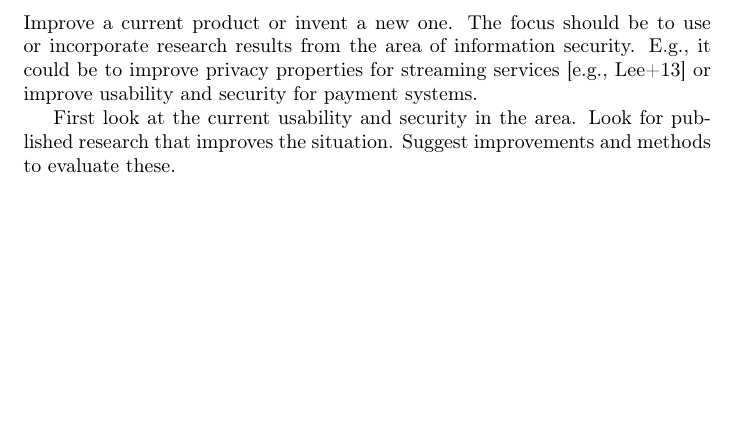
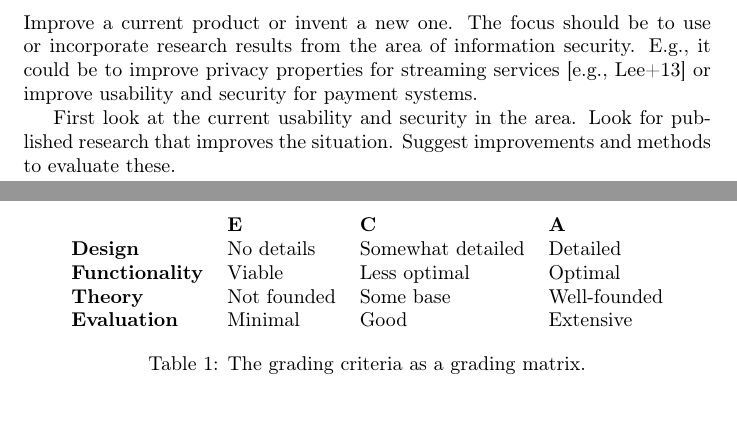
Before and after one commit to OpenSecEd/projects, a LaTeX document (devel/devel.tex, which reads devel/contents.tex): part of page 1 of 2 before the commit and two parts of pages 1 and 2 of 3 after it, the two joined at a grey line, cut so that both start at the same text, the shorter picture padded with empty space. Compiled offline with pdfLaTeX; a LaTeX package or settings file that is missing is left out.

Commit message:
Adds grading criteria as grading matrix

```diff
--- a/devel/contents.tex
+++ b/devel/contents.tex
@@ -68,6 +68,21 @@ The report will be graded according to the following grading criteria:
 The grades B and D are intermediary grades.
 When assessing the multi-dimensional domain of your work, we will try to make
 as fair a projection as possible onto this linear scale.
+The criteria can also be found in matrix form in \cref{GradingCriteria}.
+
+\begin{table}
+  \centering
+  \begin{tabular}{l l l l}
+                            & \textbf{E}  & \textbf{C}        & \textbf{A} \\
+    \textbf{Design}         & No details  & Somewhat detailed & Detailed \\
+    \textbf{Functionality}  & Viable      & Less optimal      & Optimal \\
+    \textbf{Theory}         & Not founded & Some base         & Well-founded \\
+    \textbf{Evaluation}     & Minimal     & Good              & Extensive \\
+  \end{tabular}
+  \caption{\label{GradingCriteria}%
+    The grading criteria as a grading matrix.
+  }
+\end{table}
 
 The assignment may be done in groups of three to four people.
 However, if the proposed project is of proper size you may be excused from this
```
